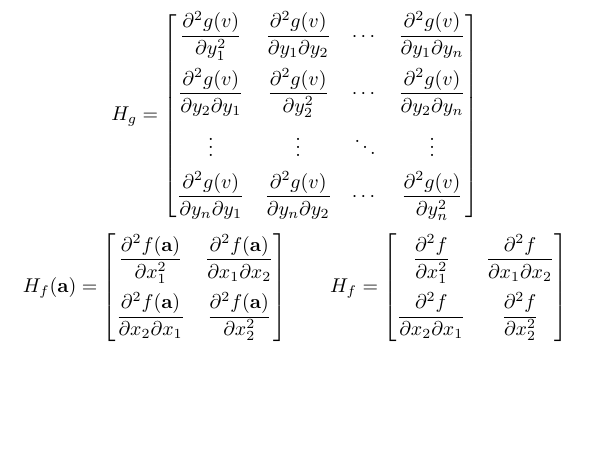
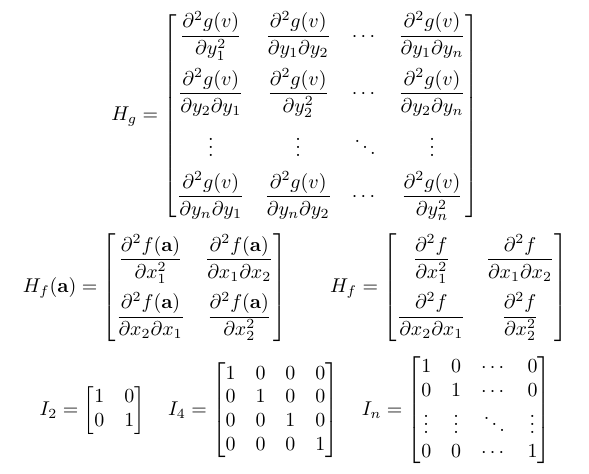
Before and after one commit to ReelPlum/Latex-pro, a LaTeX problem sheet (examples/example.tex, which reads latex-pro.sty): part of the page, cut so that both start at the same text, the shorter picture padded with empty space. Compiled offline with pdfLaTeX.

Commit message:
Rename package to latex-pro.sty and add \idmat
Co-Authored-By: Claude Opus 5.5 <noreply@anthropic.com>
Claude-Session: https://claude.ai/code/session_014m8x1g3HSLPkhmdfPbf6W1

```diff
--- a/examples/example.tex
+++ b/examples/example.tex
@@ -1,5 +1,5 @@
 \documentclass{article}
-\usepackage{mathshortcuts}
+\usepackage{latex-pro}
 \begin{document}
 \[ A = \bmat{1 & 2 \\ 3 & 4}, \quad B = \pmat{a & b \\ c & d} \]
 \[ \partialdiff[f]{x} \quad \partialdiff[f]{x,y} \quad \partialdiff[f]{x,x}
@@ -8,4 +8,5 @@
 \[ H_f = \hessian{3} \]
 \[ H_g = \hessian[g][y]{n} \]
 \[ H_f(\mathbf{a}) = \hessian[f][x][\mathbf{a}]{2} \qquad H_f = \hessian[f][x][]{2} \]
+\[ I_2 = \idmat{2} \quad I_4 = \idmat{4} \quad I_n = \idmat{n} \]
 \end{document}
--- a/mathshortcuts.sty
+++ b/latex-pro.sty
@@ -11,11 +11,13 @@
 %   \hessian[f][x][v]{n}           Hessian matrix of f in n dimensions,
 %                                  evaluated at the point v (default v;
 %                                  pass [] as the third option to drop it).
+%   \idmat{n}                      identity matrix; n a number -> written
+%                                  out, otherwise general form with dots.
 %                                  n a number -> every entry written out,
 %                                  otherwise the general n x n form with dots.
 %
 \NeedsTeXFormat{LaTeX2e}[2020/10/01]
-\ProvidesPackage{mathshortcuts}[2026/11/03 v0.1 Maths shortcut commands]
+\ProvidesPackage{latex-pro}[2026/11/03 v0.1 Maths shortcut commands]
 
 \RequirePackage{amsmath}
 
@@ -91,20 +93,23 @@
   { \mathsc_partial:nn {#1} {#2} }
 
 % ---------------------------------------------------------------------------
-% Hessian
+% Square n x n matrices (shared by \hessian and \idmat)
 % ---------------------------------------------------------------------------
 \seq_new:N \l__mathsc_idx_seq
 \tl_new:N  \l__mathsc_body_tl
 \tl_new:N  \l__mathsc_row_tl
+\tl_new:N  \l__mathsc_rowsep_tl
 \tl_const:Nn \c__mathsc_dots_tl { \q__mathsc_dots }
 \tl_new:N  \l__mathsc_r_tl
 \tl_new:N  \l__mathsc_c_tl
 
-% #1 = function, #2 = variable symbol, #3 = row index, #4 = column index
-\cs_new_protected:Npn \__mathsc_hess_cell:nnnn #1#2#3#4
+% filled in by each command: #1 = row index, #2 = column index
+\cs_new_protected:Npn \__mathsc_cell:nn #1#2 { }
+
+\cs_new_protected:Npn \__mathsc_put_cell:nn #1#2
   {
-    \tl_set:Nn \l__mathsc_r_tl {#3}
-    \tl_set:Nn \l__mathsc_c_tl {#4}
+    \tl_set:Nn \l__mathsc_r_tl {#1}
+    \tl_set:Nn \l__mathsc_c_tl {#2}
     \tl_if_eq:NNTF \l__mathsc_r_tl \c__mathsc_dots_tl
       {
         \tl_if_eq:NNTF \l__mathsc_c_tl \c__mathsc_dots_tl
@@ -114,25 +119,23 @@
       {
         \tl_if_eq:NNTF \l__mathsc_c_tl \c__mathsc_dots_tl
           { \tl_put_right:Nn \l__mathsc_row_tl { \cdots } }
-          {
-            \tl_put_right:Nn \l__mathsc_row_tl
-              { \partialdiff [#1] { #2 \sb {#3} , #2 \sb {#4} } }
-          }
+          { \tl_put_right:Ne \l__mathsc_row_tl { \__mathsc_cell:nn {#1} {#2} } }
       }
   }
 
-% #1 = function, #2 = variable symbol, #3 = dimension
-\cs_new_protected:Npn \mathsc_hessian:nnn #1#2#3
+% Build the body of an n x n matrix into \l__mathsc_body_tl.
+% n a number -> all rows/columns; otherwise 1, 2, dots, n.
+\cs_new_protected:Npn \__mathsc_square:n #1
   {
-    \regex_match:nnTF { \A \s* \d+ \s* \Z } {#3}
+    \regex_match:nnTF { \A \s* \d+ \s* \Z } {#1}
       {
         \seq_clear:N \l__mathsc_idx_seq
-        \int_step_inline:nn {#3}
+        \int_step_inline:nn {#1}
           { \seq_put_right:Nn \l__mathsc_idx_seq {##1} }
       }
       {
         \seq_set_split:Nnn \l__mathsc_idx_seq { , }
-          { 1 , 2 , \q__mathsc_dots , #3 }
+          { 1 , 2 , \q__mathsc_dots , #1 }
       }
     \tl_clear:N \l__mathsc_body_tl
     \seq_map_inline:Nn \l__mathsc_idx_seq
@@ -142,13 +145,26 @@
           {
             \tl_if_empty:NF \l__mathsc_row_tl
               { \tl_put_right:Nn \l__mathsc_row_tl { & } }
-            \__mathsc_hess_cell:nnnn {#1} {#2} {##1} {####1}
+            \__mathsc_put_cell:nn {##1} {####1}
           }
         \tl_if_empty:NF \l__mathsc_body_tl
-          { \tl_put_right:Nn \l__mathsc_body_tl { \\ \noalign { \skip_vertical:n { 1ex } } } }
+          { \tl_put_right:NV \l__mathsc_body_tl \l__mathsc_rowsep_tl }
         \tl_put_right:NV \l__mathsc_body_tl \l__mathsc_row_tl
       }
+  }
+
+% ---------------------------------------------------------------------------
+% Hessian
+% ---------------------------------------------------------------------------
+% #1 = function, #2 = variable symbol, #3 = dimension
+\cs_new_protected:Npn \mathsc_hessian:nnn #1#2#3
+  {
     \group_begin:
+      \cs_set:Npn \__mathsc_cell:nn ##1##2
+        { \exp_not:n { \partialdiff [#1] { #2 \sb {##1} , #2 \sb {##2} } } }
+      \tl_set:Nn \l__mathsc_rowsep_tl
+        { \\ \noalign { \skip_vertical:n { 1ex } } }
+      \__mathsc_square:n {#3}
       \tl_set:Nn \l__mathsc_frac_tl { \dfrac }
       \exp_args:NV \bmat \l__mathsc_body_tl
     \group_end:
@@ -162,6 +178,22 @@
       { \mathsc_hessian:nnn { #1 ( #3 ) } {#2} {#4} }
   }
 
+% ---------------------------------------------------------------------------
+% Identity matrix
+% ---------------------------------------------------------------------------
+% \idmat{n}: n a number -> written out in full, otherwise general form
+\cs_new_protected:Npn \mathsc_idmat:n #1
+  {
+    \group_begin:
+      \cs_set:Npn \__mathsc_cell:nn ##1##2
+        { \str_if_eq:nnTF {##1} {##2} { 1 } { 0 } }
+      \tl_set:Nn \l__mathsc_rowsep_tl { \\ }
+      \__mathsc_square:n {#1}
+      \exp_args:NV \bmat \l__mathsc_body_tl
+    \group_end:
+  }
+\NewDocumentCommand \idmat { m } { \mathsc_idmat:n {#1} }
+
 \ExplSyntaxOff
 
 \endinput
```
Also changed, not shown: README.md, examples/example.pdf, latex-pro.sty (4 more changed lines).
